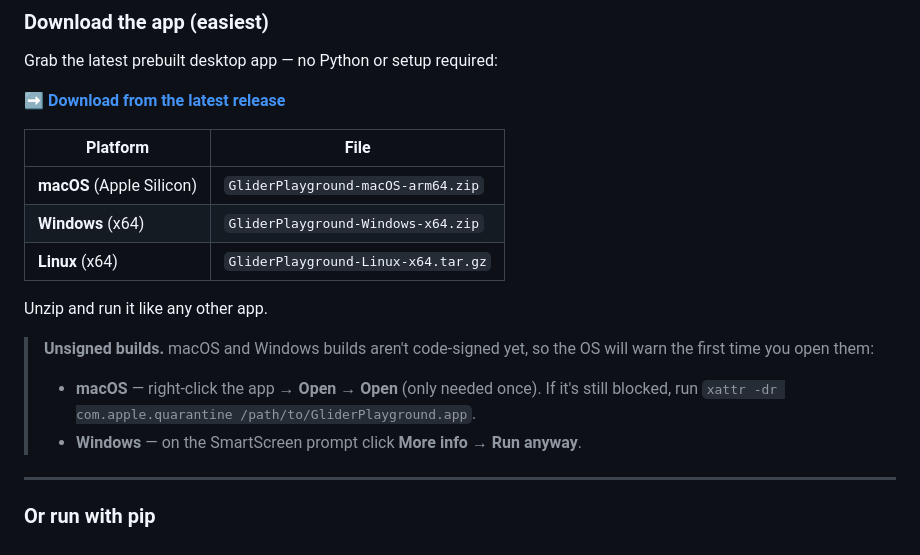
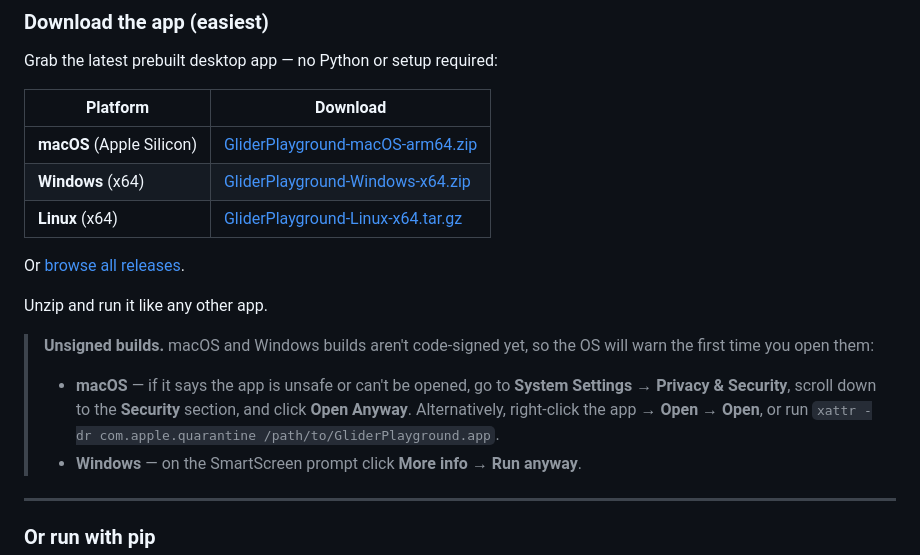
Before and after one commit to Orlando-PB/glider-playground, a Markdown page: README.md, the part around the change. GitHub-like rendering.

Commit message:
New readme

```diff
--- a/README.md
+++ b/README.md
@@ -16,18 +16,18 @@ A fast, web-based explorer for ocean glider data. Load OG1 NetCDF files — or p
 
 Grab the latest prebuilt desktop app — no Python or setup required:
 
-**➡️ [Download from the latest release](https://github.com/Orlando-PB/glider-playground/releases/latest)**
+| Platform | Download |
+|---|---|
+| **macOS** (Apple Silicon) | [GliderPlayground-macOS-arm64.zip](https://github.com/Orlando-PB/glider-playground/releases/download/latest/GliderPlayground-macOS-arm64.zip) |
+| **Windows** (x64) | [GliderPlayground-Windows-x64.zip](https://github.com/Orlando-PB/glider-playground/releases/download/latest/GliderPlayground-Windows-x64.zip) |
+| **Linux** (x64) | [GliderPlayground-Linux-x64.tar.gz](https://github.com/Orlando-PB/glider-playground/releases/download/latest/GliderPlayground-Linux-x64.tar.gz) |
 
-| Platform | File |
-|---|---|
-| **macOS** (Apple Silicon) | `GliderPlayground-macOS-arm64.zip` |
-| **Windows** (x64) | `GliderPlayground-Windows-x64.zip` |
-| **Linux** (x64) | `GliderPlayground-Linux-x64.tar.gz` |
+Or [browse all releases](https://github.com/Orlando-PB/glider-playground/releases/latest).
 
 Unzip and run it like any other app.
 
 > **Unsigned builds.** macOS and Windows builds aren't code-signed yet, so the OS will warn the first time you open them:
-> - **macOS** — right-click the app → **Open** → **Open** (only needed once). If it's still blocked, run `xattr -dr com.apple.quarantine /path/to/GliderPlayground.app`.
+> - **macOS** — if it says the app is unsafe or can't be opened, go to **System Settings → Privacy & Security**, scroll down to the **Security** section, and click **Open Anyway**. Alternatively, right-click the app → **Open** → **Open**, or run `xattr -dr com.apple.quarantine /path/to/GliderPlayground.app`.
 > - **Windows** — on the SmartScreen prompt click **More info** → **Run anyway**.
 
 ---
```
